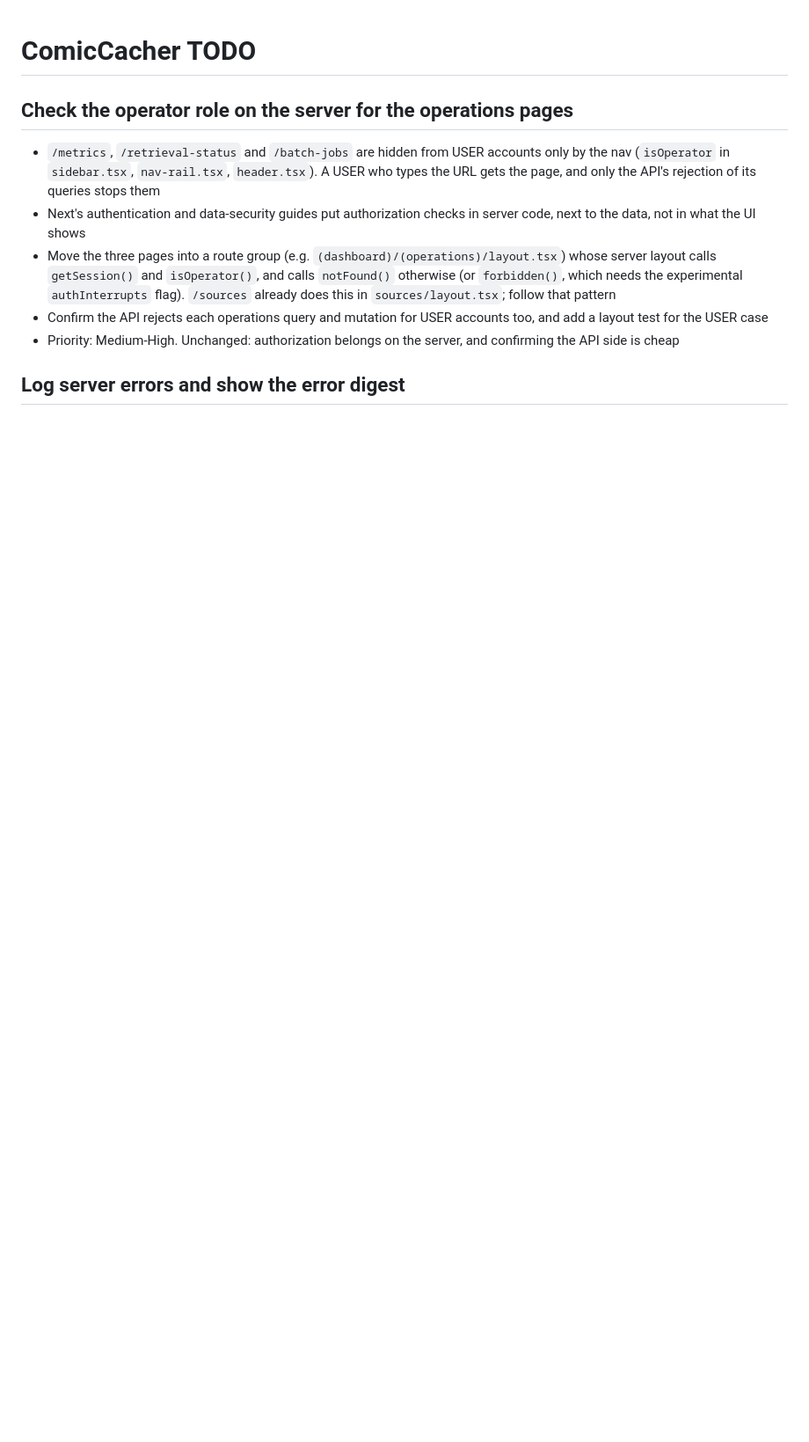
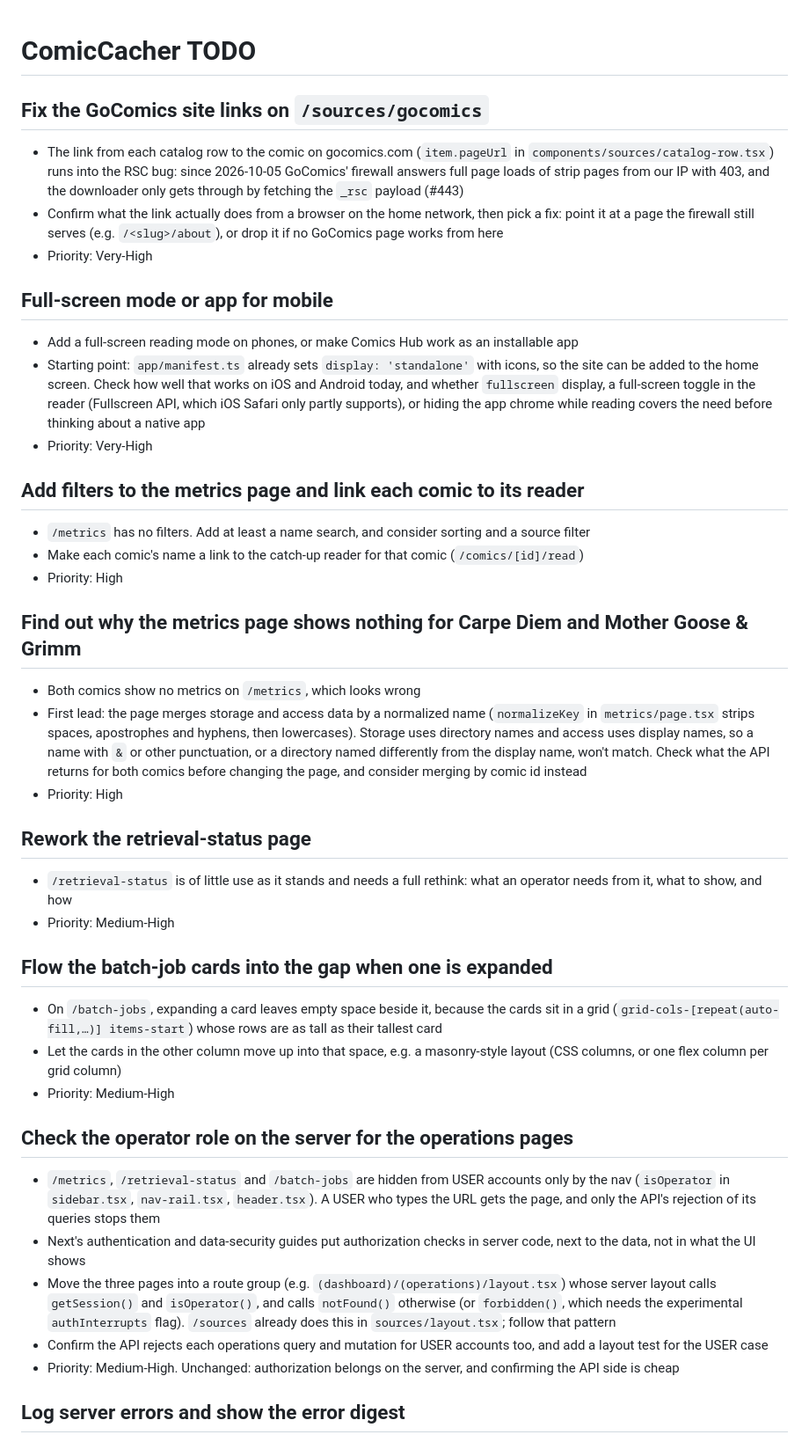
Before and after one commit to KKDad/ComicCacher, a Markdown page: TODO.md, the part around the change. Shown at 88% size. Rendered like a GitHub page; blank space fills up the shorter version.

Commit message:
Add UI items to TODO: GoComics links, mobile full-screen, metrics, retrieval status, batch-job layout (#451)

```diff
--- a/TODO.md
+++ b/TODO.md
@@ -1,4 +1,39 @@
 # ComicCacher TODO
+
+## Fix the GoComics site links on `/sources/gocomics`
+
+- The link from each catalog row to the comic on gocomics.com (`item.pageUrl` in `components/sources/catalog-row.tsx`) runs into the RSC bug: since 2026-10-05 GoComics' firewall answers full page loads of strip pages from our IP with 403, and the downloader only gets through by fetching the `_rsc` payload (#443)
+- Confirm what the link actually does from a browser on the home network, then pick a fix: point it at a page the firewall still serves (e.g. `/<slug>/about`), or drop it if no GoComics page works from here
+- Priority: Very-High
+
+## Full-screen mode or app for mobile
+
+- Add a full-screen reading mode on phones, or make Comics Hub work as an installable app
+- Starting point: `app/manifest.ts` already sets `display: 'standalone'` with icons, so the site can be added to the home screen. Check how well that works on iOS and Android today, and whether `fullscreen` display, a full-screen toggle in the reader (Fullscreen API, which iOS Safari only partly supports), or hiding the app chrome while reading covers the need before thinking about a native app
+- Priority: Very-High
+
+## Add filters to the metrics page and link each comic to its reader
+
+- `/metrics` has no filters. Add at least a name search, and consider sorting and a source filter
+- Make each comic's name a link to the catch-up reader for that comic (`/comics/[id]/read`)
+- Priority: High
+
+## Find out why the metrics page shows nothing for Carpe Diem and Mother Goose & Grimm
+
+- Both comics show no metrics on `/metrics`, which looks wrong
+- First lead: the page merges storage and access data by a normalized name (`normalizeKey` in `metrics/page.tsx` strips spaces, apostrophes and hyphens, then lowercases). Storage uses directory names and access uses display names, so a name with `&` or other punctuation, or a directory named differently from the display name, won't match. Check what the API returns for both comics before changing the page, and consider merging by comic id instead
+- Priority: High
+
+## Rework the retrieval-status page
+
+- `/retrieval-status` is of little use as it stands and needs a full rethink: what an operator needs from it, what to show, and how
+- Priority: Medium-High
+
+## Flow the batch-job cards into the gap when one is expanded
+
+- On `/batch-jobs`, expanding a card leaves empty space beside it, because the cards sit in a grid (`grid-cols-[repeat(auto-fill,…)] items-start`) whose rows are as tall as their tallest card
+- Let the cards in the other column move up into that space, e.g. a masonry-style layout (CSS columns, or one flex column per grid column)
+- Priority: Medium-High
 
 ## Check the operator role on the server for the operations pages
 
```
